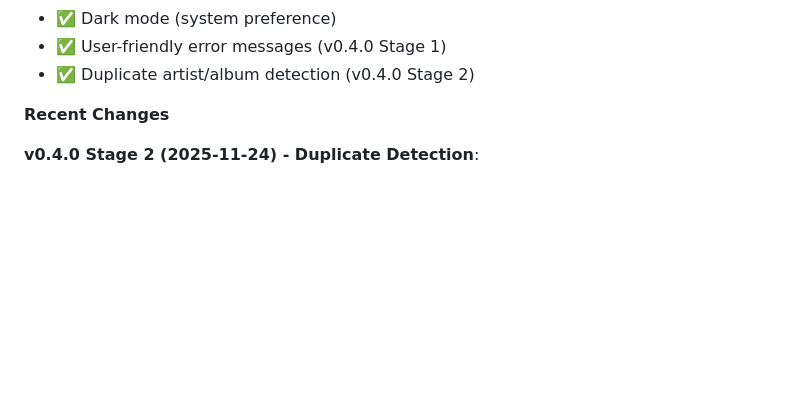
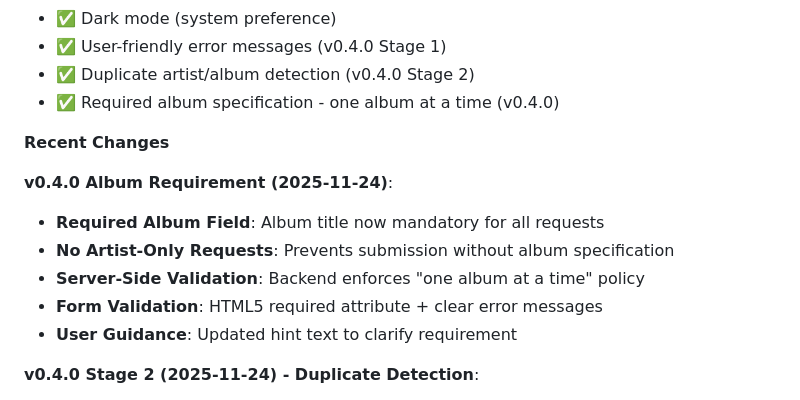
Before and after one commit to slyckmb/jukebox, a Markdown page: docs/HANDOFF-JUKEBOX.md, the part around the change. Drawn GitHub-style; blank space fills up the shorter version.

Commit message:
docs(v0.4.0): update all project status documents with album requirement
- Update HANDOFF-JUKEBOX.md: Add album requirement to features and recent changes
- Update STAGE-2-COMPLETION.md: Add album validation to checklist
- Update README.md: Reflect v0.4.0-dev status and new features
- Document "one album at a time" policy enforcement
- Include duplicate detection and error handling improvements

All Stage 2 enhancements now fully documented and verified.

🤖 Generated with [Claude Code](https://claude.com/claude-code)

Co-Authored-By: Claude <noreply@anthropic.com>

```diff
--- a/docs/HANDOFF-JUKEBOX.md
+++ b/docs/HANDOFF-JUKEBOX.md
@@ -31,8 +31,16 @@
 - ✅ Dark mode (system preference)
 - ✅ User-friendly error messages (v0.4.0 Stage 1)
 - ✅ Duplicate artist/album detection (v0.4.0 Stage 2)
+- ✅ Required album specification - one album at a time (v0.4.0)
 
 **Recent Changes**
+
+**v0.4.0 Album Requirement (2025-11-24)**:
+- **Required Album Field**: Album title now mandatory for all requests
+- **No Artist-Only Requests**: Prevents submission without album specification
+- **Server-Side Validation**: Backend enforces "one album at a time" policy
+- **Form Validation**: HTML5 required attribute + clear error messages
+- **User Guidance**: Updated hint text to clarify requirement
 
 **v0.4.0 Stage 2 (2025-11-24) - Duplicate Detection**:
 - **Artist Existence Check**: Check if artist already exists in Lidarr before adding
```
Also changed, not shown: docs/STAGE-2-COMPLETION.md (+5 -0 lines), 1 other file.
